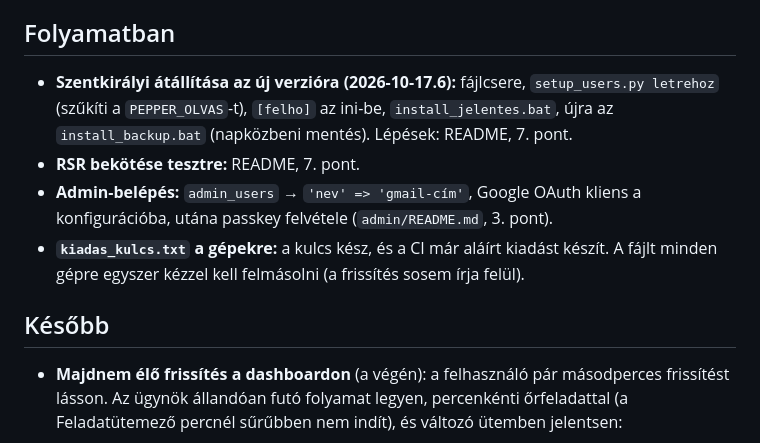
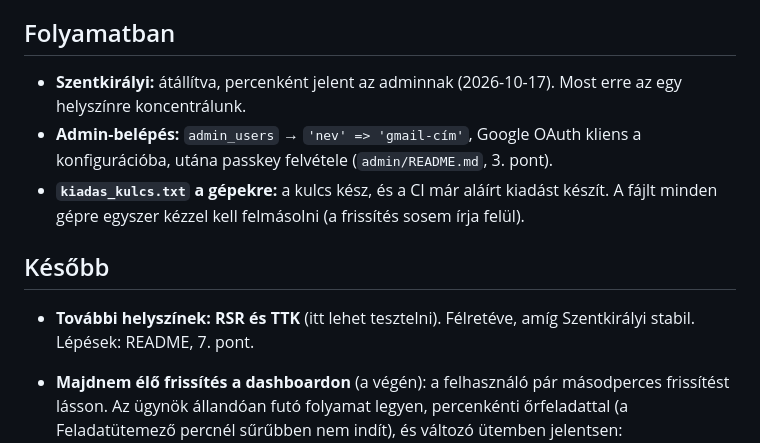
Before and after one commit to galgoczy/pepperasztal, a Markdown page: agent/TEENDOK.md, the part around the change. Rendered like a GitHub page.

Commit message:
Note Szentkirályi is live; park RSR and TTK for later
Co-Authored-By: Claude Opus 5.5 <noreply@anthropic.com>
Claude-Session: https://claude.ai/code/session_018jMka7GWSH27EzwM58fZAs

```diff
--- a/agent/TEENDOK.md
+++ b/agent/TEENDOK.md
@@ -19,11 +19,8 @@ Nyitott tételek, nagyjából fontossági sorrendben. A kész tételek kikerüln
 
 ## Folyamatban
 
-- **Szentkirályi átállítása az új verzióra (2026-10-17.6):** fájlcsere,
-  `setup_users.py letrehoz` (szűkíti a `PEPPER_OLVAS`-t), `[felho]` az
-  ini-be, `install_jelentes.bat`, újra az `install_backup.bat` (napközbeni
-  mentés). Lépések: README, 7. pont.
-- **RSR bekötése tesztre:** README, 7. pont.
+- **Szentkirályi:** átállítva, percenként jelent az adminnak (2026-10-17).
+  Most erre az egy helyszínre koncentrálunk.
 - **Admin-belépés:** `admin_users` → `'nev' => 'gmail-cím'`, Google OAuth
   kliens a konfigurációba, utána passkey felvétele (`admin/README.md`, 3.
   pont).
@@ -32,6 +29,9 @@ Nyitott tételek, nagyjából fontossági sorrendben. A kész tételek kikerüln
   sosem írja felül).
 
 ## Később
+
+- **További helyszínek: RSR és TTK** (itt lehet tesztelni). Félretéve, amíg
+  Szentkirályi stabil. Lépések: README, 7. pont.
 
 - **Majdnem élő frissítés a dashboardon** (a végén): a felhasználó pár
   másodperces frissítést lásson. Az ügynök állandóan futó folyamat legyen,
```
